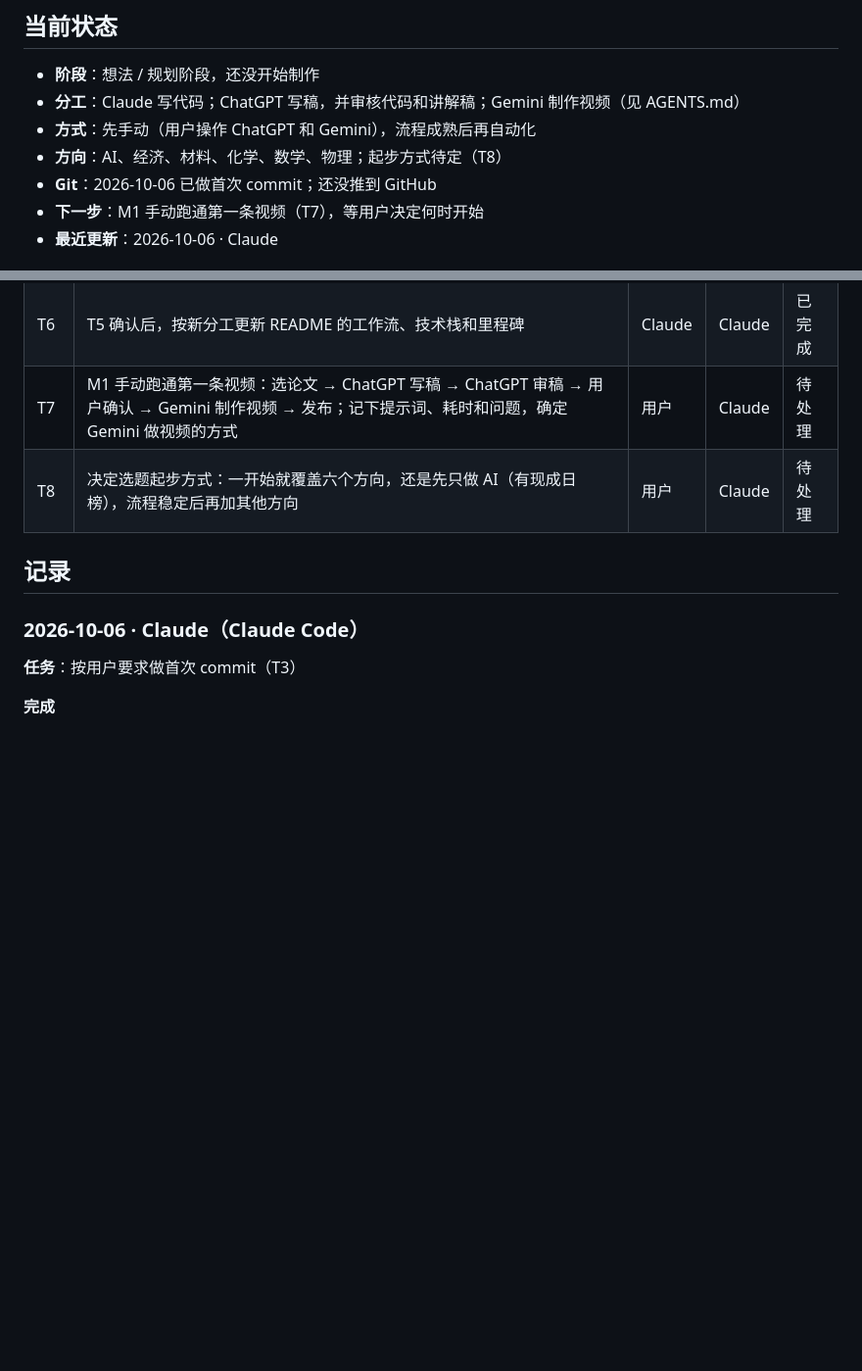
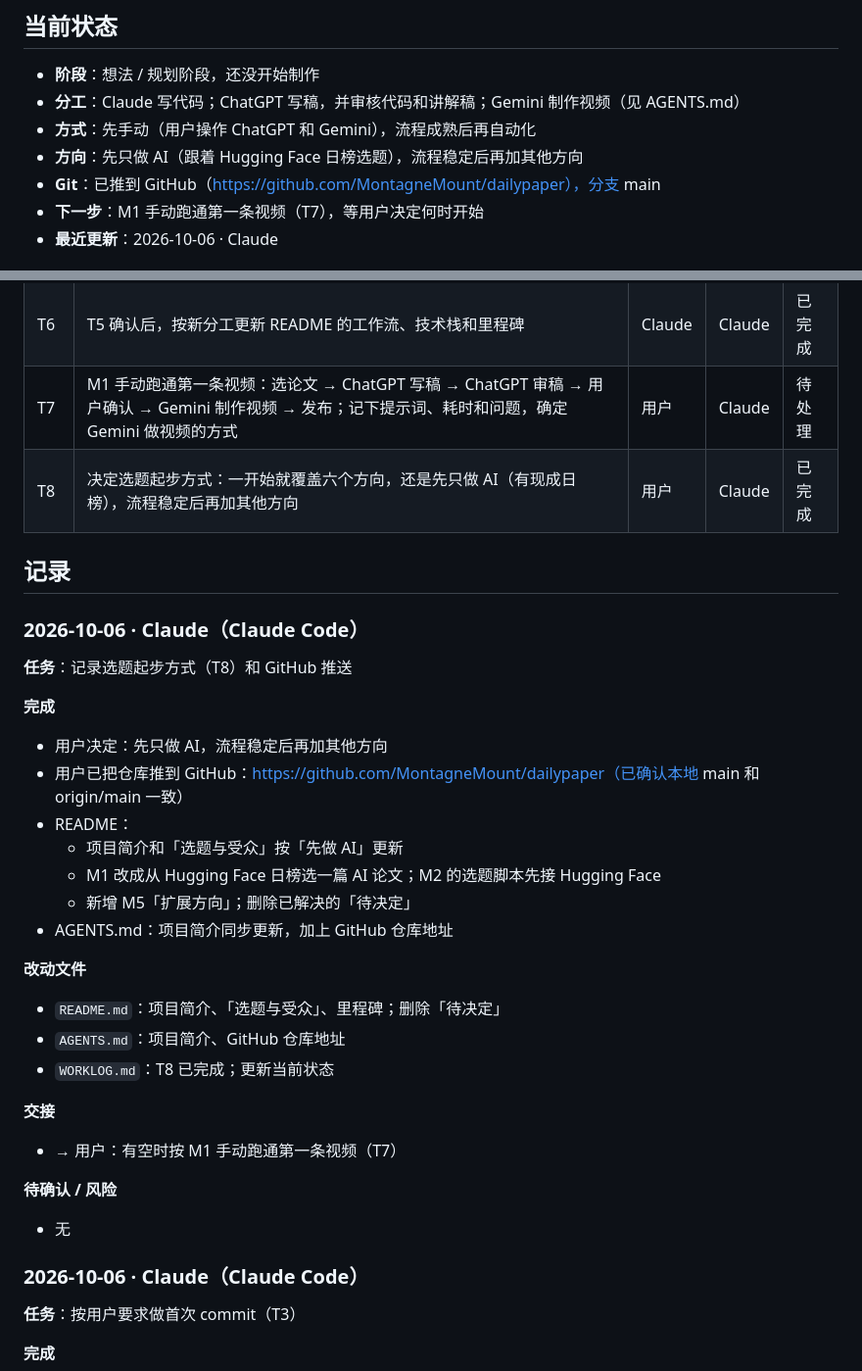
Before and after one commit to MontagneMount/dailypaper, a Markdown page: WORKLOG.md, 2 parts joined by grey strips. Shown at 98% size. Rendered like a GitHub page; blank space fills up the shorter version.

```diff
--- a/WORKLOG.md
+++ b/WORKLOG.md
@@ -8,8 +8,8 @@
 - **阶段**：想法 / 规划阶段，还没开始制作
 - **分工**：Claude 写代码；ChatGPT 写稿，并审核代码和讲解稿；Gemini 制作视频（见 AGENTS.md）
 - **方式**：先手动（用户操作 ChatGPT 和 Gemini），流程成熟后再自动化
-- **方向**：AI、经济、材料、化学、数学、物理；起步方式待定（T8）
-- **Git**：2026-10-06 已做首次 commit；还没推到 GitHub
+- **方向**：先只做 AI（跟着 Hugging Face 日榜选题），流程稳定后再加其他方向
+- **Git**：已推到 GitHub（https://github.com/MontagneMount/dailypaper），分支 main
 - **下一步**：M1 手动跑通第一条视频（T7），等用户决定何时开始
 - **最近更新**：2026-10-06 · Claude
 
@@ -24,9 +24,33 @@
 | T5 | 确认分工细节：① ChatGPT「审核」的范围（代码、讲解稿还是视频）；② ChatGPT 写稿、Gemini 做视频是手动操作，还是由程序调用 API | 用户 | Claude | 已完成 |
 | T6 | T5 确认后，按新分工更新 README 的工作流、技术栈和里程碑 | Claude | Claude | 已完成 |
 | T7 | M1 手动跑通第一条视频：选论文 → ChatGPT 写稿 → ChatGPT 审稿 → 用户确认 → Gemini 制作视频 → 发布；记下提示词、耗时和问题，确定 Gemini 做视频的方式 | 用户 | Claude | 待处理 |
-| T8 | 决定选题起步方式：一开始就覆盖六个方向，还是先只做 AI（有现成日榜），流程稳定后再加其他方向 | 用户 | Claude | 待处理 |
+| T8 | 决定选题起步方式：一开始就覆盖六个方向，还是先只做 AI（有现成日榜），流程稳定后再加其他方向 | 用户 | Claude | 已完成 |
 
 ## 记录
+
+### 2026-10-06 · Claude（Claude Code）
+
+**任务**：记录选题起步方式（T8）和 GitHub 推送
+
+**完成**
+- 用户决定：先只做 AI，流程稳定后再加其他方向
+- 用户已把仓库推到 GitHub：https://github.com/MontagneMount/dailypaper（已确认本地 main 和 origin/main 一致）
+- README：
+  - 项目简介和「选题与受众」按「先做 AI」更新
+  - M1 改成从 Hugging Face 日榜选一篇 AI 论文；M2 的选题脚本先接 Hugging Face
+  - 新增 M5「扩展方向」；删除已解决的「待决定」
+- AGENTS.md：项目简介同步更新，加上 GitHub 仓库地址
+
+**改动文件**
+- `README.md`：项目简介、「选题与受众」、里程碑；删除「待决定」
+- `AGENTS.md`：项目简介、GitHub 仓库地址
+- `WORKLOG.md`：T8 已完成；更新当前状态
+
+**交接**
+- → 用户：有空时按 M1 手动跑通第一条视频（T7）
+
+**待确认 / 风险**
+- 无
 
 ### 2026-10-06 · Claude（Claude Code）
 
```
Also changed, not shown: AGENTS.md (+3 -2 lines), README.md (+6 -9 lines).
